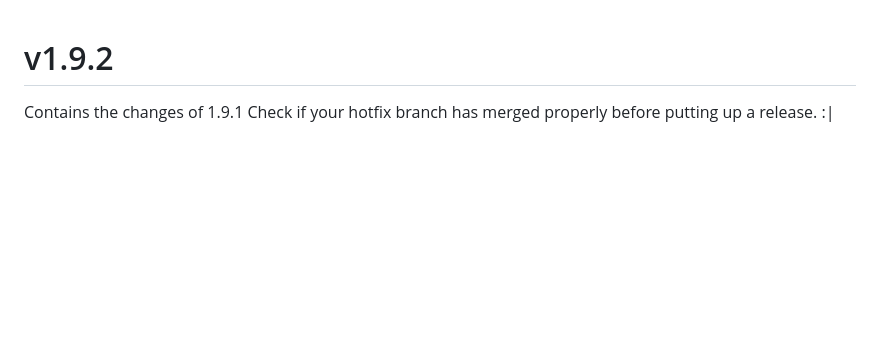
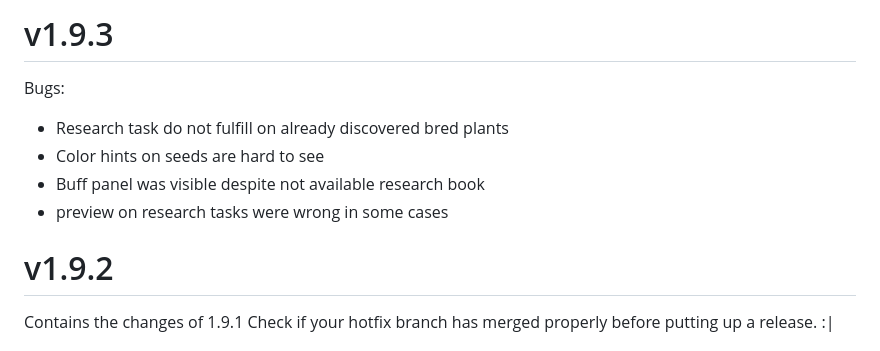
Before and after one commit to s-blu/floev, a Markdown page: CHANGELOG.md, the part around the change. Drawn GitHub-style; blank space fills up the shorter version.

Commit message:
docs(changelog): document changes

```diff
--- a/CHANGELOG.md
+++ b/CHANGELOG.md
@@ -1,3 +1,11 @@
+# v1.9.3
+
+Bugs:
+- Research task do not fulfill on already discovered bred plants
+- Color hints on seeds are hard to see
+- Buff panel was visible despite not available research book
+- preview on research tasks were wrong in some cases
+
 # v1.9.2
 
 Contains the changes of 1.9.1
```
